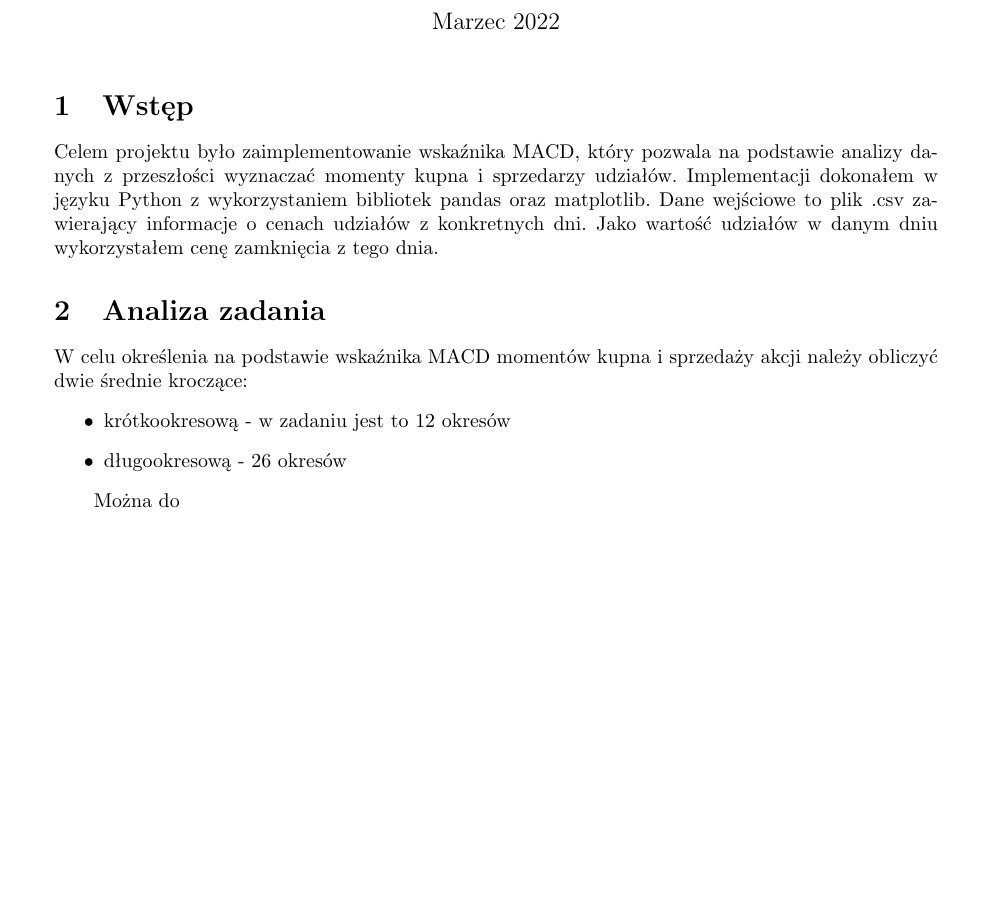
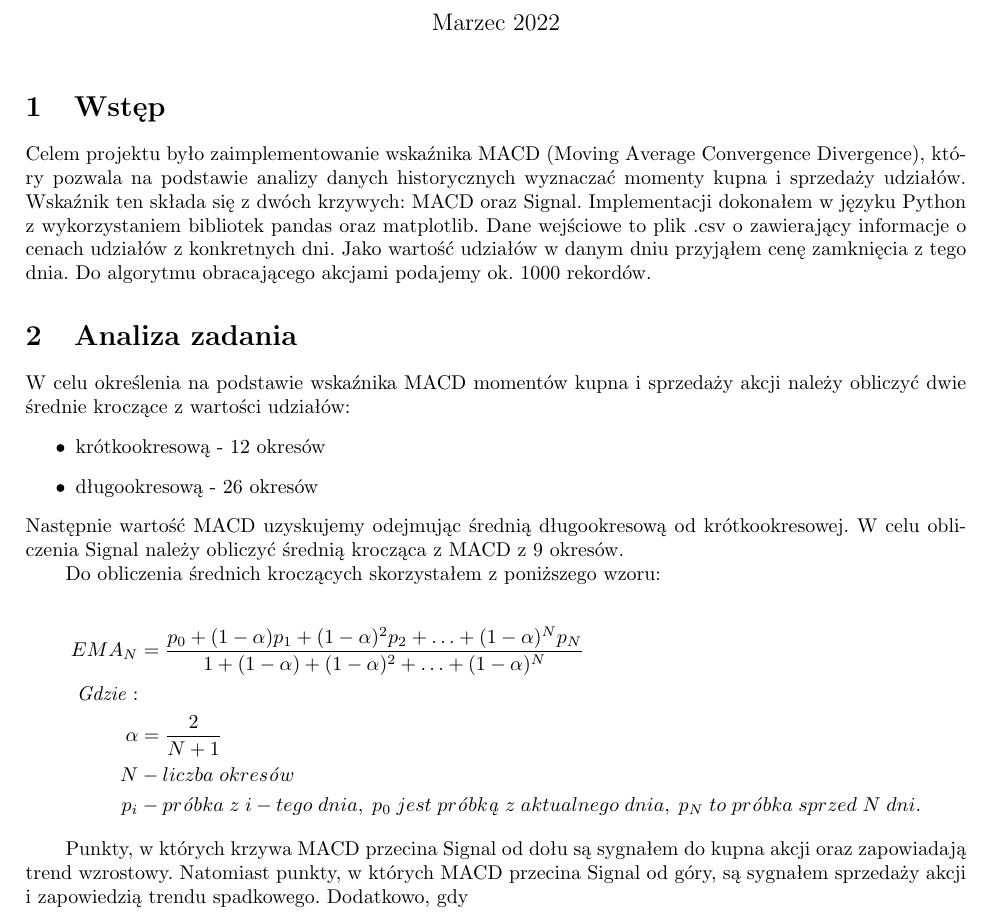
Before and after one commit to Pestap/MetodyNumeryczne, a LaTeX document (Projekt1 - MACD/Projekt1/Sprawko.tex): part of page 1 of 2, cut so that both start at the same text, the shorter picture padded with empty space. Compiled offline with pdfLaTeX.

Commit message:
Sprawozdanie - analiza zadania

```diff
--- a/Projekt1 - MACD/Projekt1/Sprawko.tex
+++ b/Projekt1 - MACD/Projekt1/Sprawko.tex
@@ -2,8 +2,8 @@
 \usepackage[utf8]{inputenc}
 \usepackage{polski}
 \usepackage{graphicx}
-\usepackage[margin= 3cm]{geometry}
-
+\usepackage[margin= 2.5cm]{geometry}
+\usepackage{amsmath}
 
 \title{Wskaźnik MACD}
 \author{Piotr Pesta}
@@ -16,22 +16,40 @@
 
 \section{Wstęp}
 
-    Celem projektu było zaimplementowanie wskaźnika MACD, który pozwala na podstawie analizy danych z przeszłości
-    wyznaczać momenty kupna i sprzedarzy udziałów.
+    Celem projektu było zaimplementowanie wskaźnika MACD (Moving Average Convergence Divergence), który pozwala na podstawie analizy danych historycznych
+    wyznaczać momenty kupna i sprzedaży udziałów. Wskaźnik ten składa się z dwóch krzywych: MACD oraz Signal.
     Implementacji dokonałem w języku Python z wykorzystaniem bibliotek pandas oraz matplotlib.
-    Dane wejściowe to plik .csv zawierający informacje o cenach udziałów z konkretnych dni.
-    Jako wartość udziałów w danym dniu wykorzystałem cenę zamknięcia z tego dnia.
+    Dane wejściowe to plik .csv o zawierający informacje o cenach udziałów z konkretnych dni.
+    Jako wartość udziałów w danym dniu przyjąłem cenę zamknięcia z tego dnia. Do algorytmu obracającego akcjami podajemy ok. 1000 rekordów.
 
 \section{Analiza zadania}
 
     W celu określenia na podstawie wskaźnika MACD momentów kupna i sprzedaży akcji należy obliczyć
-    dwie średnie kroczące:
+    dwie średnie kroczące z wartości udziałów:
     \begin{itemize}
-        \item krótkookresową - w zadaniu jest to 12 okresów
+        \item krótkookresową - 12 okresów
         \item długookresową - 26 okresów
     \end{itemize}
 
-    Można do
+    \noindent Następnie wartość MACD uzyskujemy odejmując średnią długookresową od krótkookresowej.
+    W celu obliczenia Signal należy obliczyć średnią krocząca z MACD z 9 okresów.
+
+
+    Do obliczenia średnich kroczących skorzystałem z poniższego wzoru:
+
+
+
+    \begin{align*}
+        EMA_{N} &= \frac{p_{0} + (1-\alpha)p_{1} + (1-\alpha)^2p_{2} + \ldots + (1-\alpha)^Np_{N}}{1 + (1-\alpha)+(1-\alpha)^2 + \ldots + (1-\alpha)^N} \\
+        \mathit{Gdzie:} & \\
+        \alpha &= \frac{2}{N + 1} \\
+        N &- liczba \; okres \mathit{ó} w \\
+        p_{i} &- pr\mathit{ó}bka \; z \; i-tego \;dnia, \;p_{0}\; jest\; pr\mathit{ó}bk\mathit{ą} \;z \;aktualnego \;dnia, \;p_{N} \;to \;pr\mathit{ó}bka \;sprzed \;N \;dni.
+    \end{align*}
+
+    Punkty, w których krzywa MACD przecina Signal od dołu są sygnałem do kupna akcji oraz zapowiadają trend wzrostowy.
+    Natomiast punkty, w których MACD przecina Signal od góry, są sygnałem sprzedaży akcji i zapowiedzią trendu spadkowego.
+    Dodatkowo, gdy
 
 \section{Przykład działania}
 
```
Also changed, not shown: Projekt1 - MACD/Projekt1/Sprawko.pdf (added), 6 other files.
